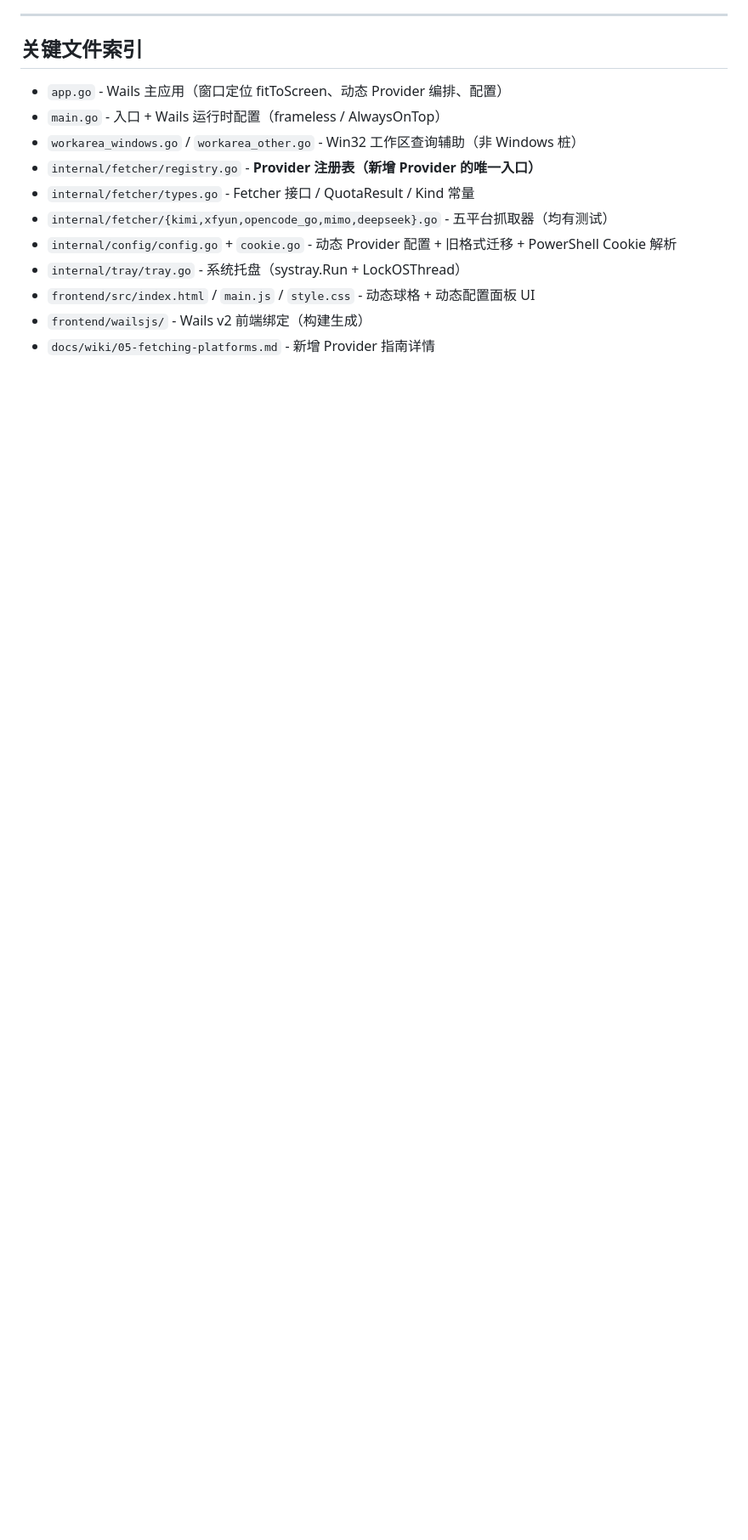
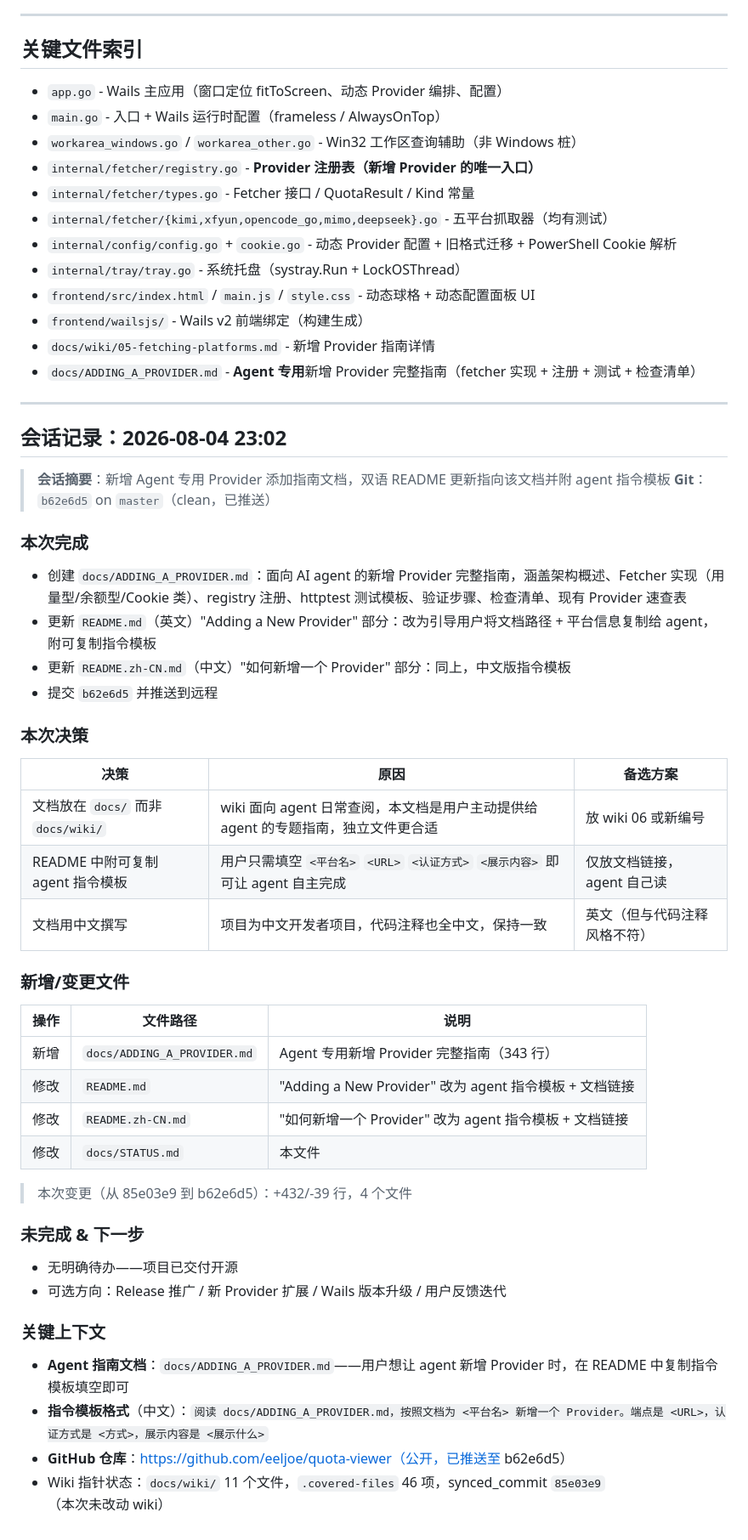
Before and after one commit to eeljoe/quota-viewer, a Markdown page: docs/STATUS.md, the part around one of its changes. Shown at 85% size. GitHub-like rendering; blank space fills up the shorter version.

Commit message:
docs: 更新 STATUS.md 追加会话4（Agent 指南文档）

```diff
--- a/docs/STATUS.md
+++ b/docs/STATUS.md
@@ -258,3 +258,44 @@
 - `frontend/src/index.html` / `main.js` / `style.css` - 动态球格 + 动态配置面板 UI
 - `frontend/wailsjs/` - Wails v2 前端绑定（构建生成）
 - `docs/wiki/05-fetching-platforms.md` - 新增 Provider 指南详情
+- `docs/ADDING_A_PROVIDER.md` - **Agent 专用**新增 Provider 完整指南（fetcher 实现 + 注册 + 测试 + 检查清单）
+
+---
+
+## 会话记录：2026-08-04 23:02
+
+> **会话摘要**：新增 Agent 专用 Provider 添加指南文档，双语 README 更新指向该文档并附 agent 指令模板
+> **Git**：`b62e6d5` on `master`（clean，已推送）
+
+### 本次完成
+- 创建 `docs/ADDING_A_PROVIDER.md`：面向 AI agent 的新增 Provider 完整指南，涵盖架构概述、Fetcher 实现（用量型/余额型/Cookie 类）、registry 注册、httptest 测试模板、验证步骤、检查清单、现有 Provider 速查表
+- 更新 `README.md`（英文）"Adding a New Provider" 部分：改为引导用户将文档路径 + 平台信息复制给 agent，附可复制指令模板
+- 更新 `README.zh-CN.md`（中文）"如何新增一个 Provider" 部分：同上，中文版指令模板
+- 提交 `b62e6d5` 并推送到远程
+
+### 本次决策
+| 决策 | 原因 | 备选方案 |
+|------|------|----------|
+| 文档放在 `docs/` 而非 `docs/wiki/` | wiki 面向 agent 日常查阅，本文档是用户主动提供给 agent 的专题指南，独立文件更合适 | 放 wiki 06 或新编号 |
+| README 中附可复制 agent 指令模板 | 用户只需填空 `<平台名>` `<URL>` `<认证方式>` `<展示内容>` 即可让 agent 自主完成 | 仅放文档链接，agent 自己读 |
+| 文档用中文撰写 | 项目为中文开发者项目，代码注释也全中文，保持一致 | 英文（但与代码注释风格不符） |
+
+### 新增/变更文件
+| 操作 | 文件路径 | 说明 |
+|------|----------|------|
+| 新增 | `docs/ADDING_A_PROVIDER.md` | Agent 专用新增 Provider 完整指南（343 行） |
+| 修改 | `README.md` | "Adding a New Provider" 改为 agent 指令模板 + 文档链接 |
+| 修改 | `README.zh-CN.md` | "如何新增一个 Provider" 改为 agent 指令模板 + 文档链接 |
+| 修改 | `docs/STATUS.md` | 本文件 |
+
+> 本次变更（从 85e03e9 到 b62e6d5）：+432/-39 行，4 个文件
+
+### 未完成 & 下一步
+- 无明确待办——项目已交付开源
+- 可选方向：Release 推广 / 新 Provider 扩展 / Wails 版本升级 / 用户反馈迭代
+
+### 关键上下文
+- **Agent 指南文档**：`docs/ADDING_A_PROVIDER.md`——用户想让 agent 新增 Provider 时，在 README 中复制指令模板填空即可
+- **指令模板格式**（中文）：`阅读 docs/ADDING_A_PROVIDER.md，按照文档为 <平台名> 新增一个 Provider。端点是 <URL>，认证方式是 <方式>，展示内容是 <展示什么>`
+- **GitHub 仓库**：https://github.com/eeljoe/quota-viewer（公开，已推送至 b62e6d5）
+- Wiki 指针状态：`docs/wiki/` 11 个文件，`.covered-files` 46 项，synced_commit `85e03e9`（本次未改动 wiki）
```
Also changed, not shown: other parts of docs/STATUS.md (+6 -6 lines).
